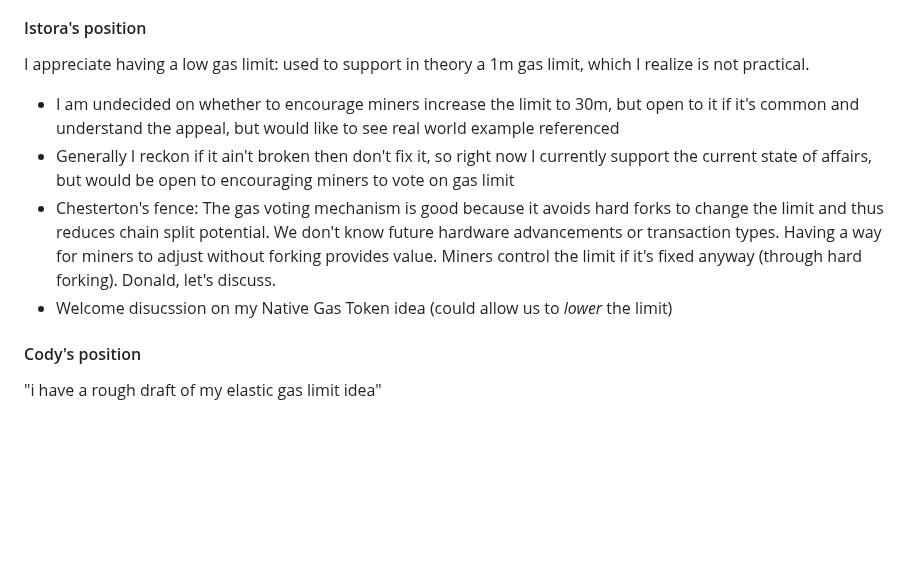
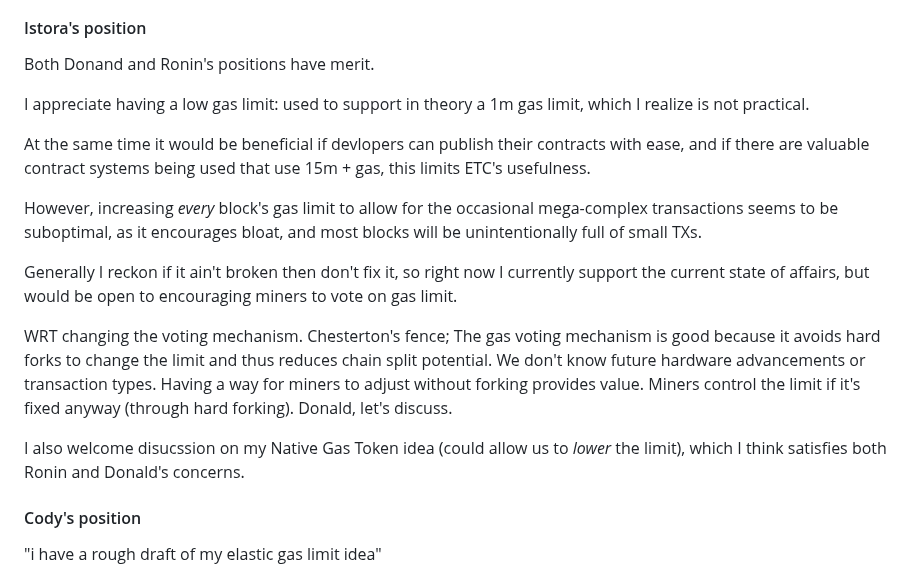
Before and after one commit to ethereumclassic/community-calls, a Markdown page: 20240319_038.md, the part around the change. Drawn GitHub-style; blank space fills up the shorter version.

```diff
--- a/20240319_038.md
+++ b/20240319_038.md
@@ -53,11 +53,19 @@ Rationale: this allows the application layer to grow and support more complex co
 
 #### Istora's position
 
+Both Donand and Ronin's positions have merit.
+
 I appreciate having a low gas limit: used to support in theory a 1m gas limit, which I realize is not practical.
-- I am undecided on whether to encourage miners increase the limit to 30m, but open to it if it's common and understand the appeal, but would like to see real world example referenced
-- Generally I reckon if it ain't broken then don't fix it, so right now I currently support the current state of affairs, but would be open to encouraging miners to vote on gas limit
-- Chesterton's fence: The gas voting mechanism is good because it avoids hard forks to change the limit and thus reduces chain split potential. We don't know future hardware advancements or transaction types. Having a way for miners to adjust without forking provides value. Miners control the limit if it's fixed anyway (through hard forking). Donald, let's discuss.
-- Welcome disucssion on my Native Gas Token idea (could allow us to *lower* the limit)
+
+At the same time it would be beneficial if devlopers can publish their contracts with ease, and if there are valuable contract systems being used that use 15m + gas, this limits ETC's usefulness.
+
+However, increasing _every_ block's gas limit to allow for the occasional mega-complex transactions seems to be suboptimal, as it encourages bloat, and most blocks will be unintentionally full of small TXs.
+
+Generally I reckon if it ain't broken then don't fix it, so right now I currently support the current state of affairs, but would be open to encouraging miners to vote on gas limit.
+
+WRT changing the voting mechanism. Chesterton's fence; The gas voting mechanism is good because it avoids hard forks to change the limit and thus reduces chain split potential. We don't know future hardware advancements or transaction types. Having a way for miners to adjust without forking provides value. Miners control the limit if it's fixed anyway (through hard forking). Donald, let's discuss.
+
+I also welcome disucssion on my Native Gas Token idea (could allow us to *lower* the limit), which I think satisfies both Ronin and Donald's concerns.
 
 #### Cody's position
 
```
